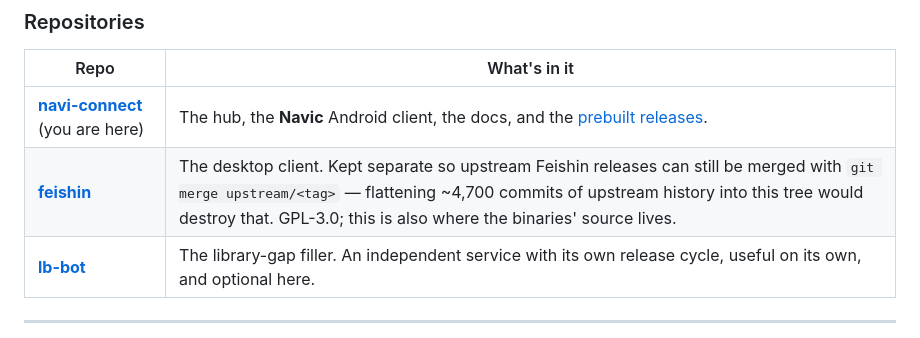
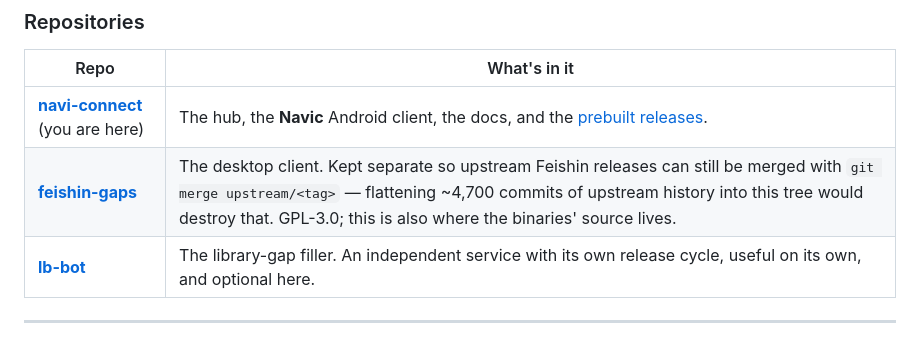
Before and after one commit to illuminator69/navi-connect, a Markdown page: README.md, the part around the change. Drawn GitHub-style.

Commit message:
Docs: point at feishin-gaps, the actual fork repo

```diff
--- a/README.md
+++ b/README.md
@@ -18,7 +18,7 @@ This file explains *what the project is and how it fits together*. `PROTOCOL.md`
 | Repo | What's in it |
 |---|---|
 | **[navi-connect](https://github.com/illuminator69/navi-connect)** (you are here) | The hub, the **Navic** Android client, the docs, and the [prebuilt releases](../../releases). |
-| **[feishin](https://github.com/illuminator69/feishin)** | The desktop client. Kept separate so upstream Feishin releases can still be merged with `git merge upstream/<tag>` — flattening ~4,700 commits of upstream history into this tree would destroy that. GPL-3.0; this is also where the binaries' source lives. |
+| **[feishin-gaps](https://github.com/illuminator69/feishin-gaps)** | The desktop client. Kept separate so upstream Feishin releases can still be merged with `git merge upstream/<tag>` — flattening ~4,700 commits of upstream history into this tree would destroy that. GPL-3.0; this is also where the binaries' source lives. |
 | **[lb-bot](https://github.com/illuminator69/lb-bot)** | The library-gap filler. An independent service with its own release cycle, useful on its own, and optional here. |
 
 ---
```
Also changed, not shown: TESTING-SETUP.md (+3 -2 lines).
